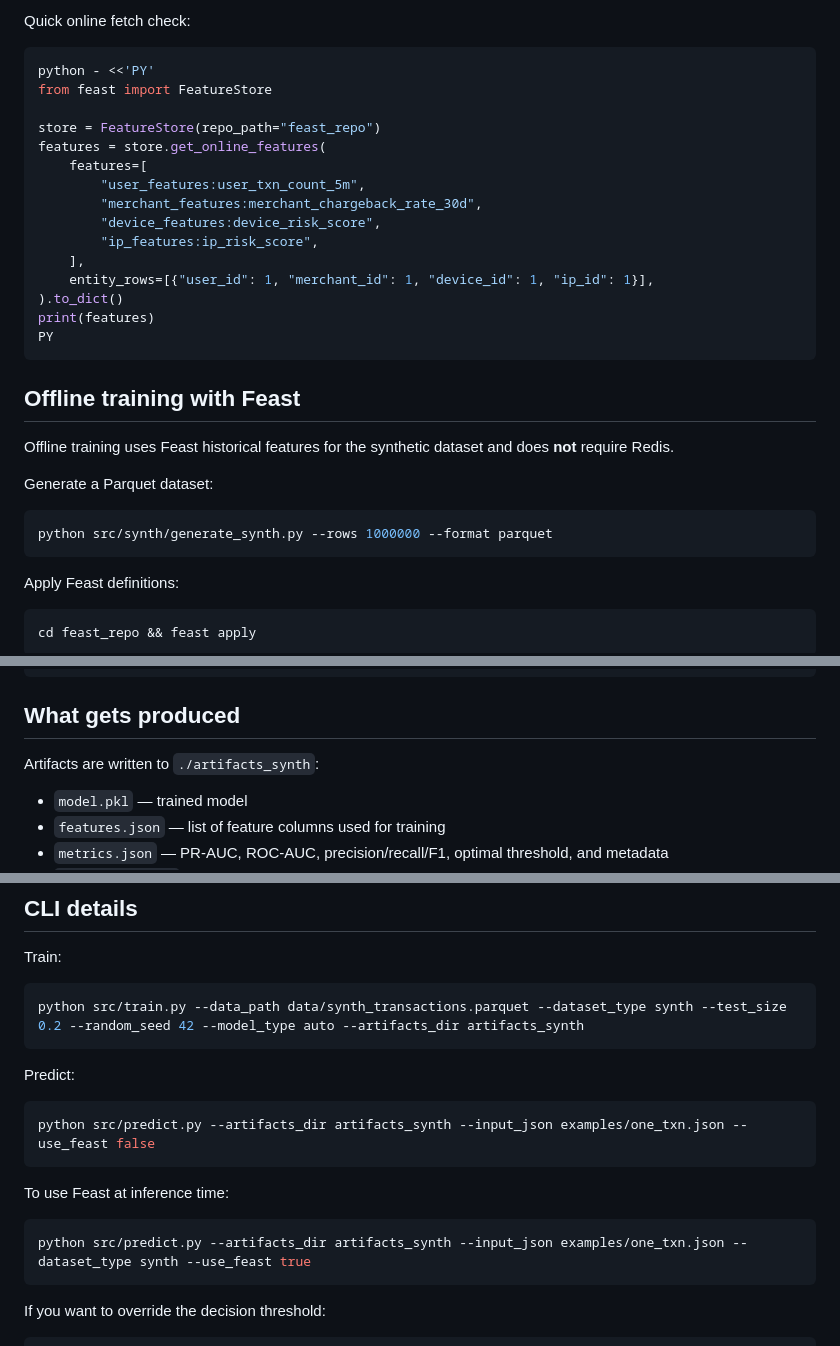
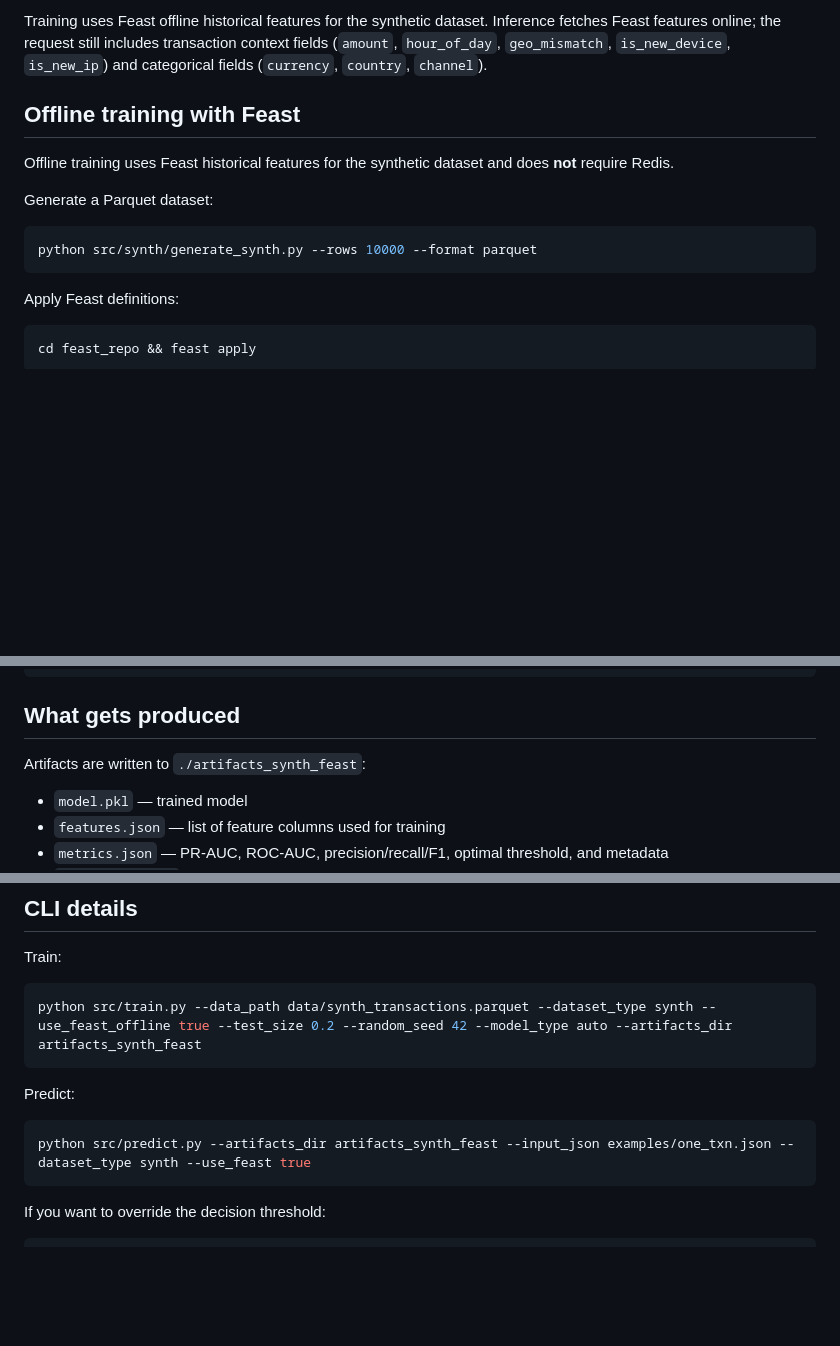
Before and after one commit to aniket-shaligram/mlops-learning, a Markdown page: README.md, 3 parts joined by grey strips. Rendered like a GitHub page; blank space fills up the shorter version.

Commit message:
Make Feast the only flow
Remove legacy non-Feast instructions from README.

````diff
--- a/README.md
+++ b/README.md
@@ -116,21 +37,7 @@ cd feast_repo && feast feature-views list
-Quick online fetch check:
-```bash
-python - <<'PY'
-from feast import FeatureStore
-
-store = FeatureStore(repo_path="feast_repo")
-features = store.get_online_features(
-    features=[
-        "user_features:user_txn_count_5m",
-        "merchant_features:merchant_chargeback_rate_30d",
-        "device_features:device_risk_score",
-        "ip_features:ip_risk_score",
-    ],
-    entity_rows=[{"user_id": 1, "merchant_id": 1, "device_id": 1, "ip_id": 1}],
-).to_dict()
-print(features)
-PY
-```
+Training uses Feast offline historical features for the synthetic dataset. Inference
+fetches Feast features online; the request still includes transaction context fields
+(`amount`, `hour_of_day`, `geo_mismatch`, `is_new_device`, `is_new_ip`) and categorical
+fields (`currency`, `country`, `channel`).
 
 ## Offline training with Feast
 
@@ -139,7 +46,7 @@ require Redis.
 
 Generate a Parquet dataset:
 ```bash
-python src/synth/generate_synth.py --rows 1000000 --format parquet
+python src/synth/generate_synth.py --rows 10000 --format parquet
 ```
 
 Apply Feast definitions:
@@ -158,7 +65,7 @@ python src/train.py \
 
 ## What gets produced
 
-Artifacts are written to `./artifacts_synth`:
+Artifacts are written to `./artifacts_synth_feast`:
 - `model.pkl` — trained model
 - `features.json` — list of feature columns used for training
 - `metrics.json` — PR-AUC, ROC-AUC, precision/recall/F1, optimal threshold, and metadata
@@ -176,16 +83,12 @@ This keeps the full dataset while weighting fraud examples more heavily.
 
 Train:
 ```bash
-python src/train.py --data_path data/synth_transactions.parquet --dataset_type synth --test_size 0.2 --random_seed 42 --model_type auto --artifacts_dir artifacts_synth
+python src/train.py --data_path data/synth_transactions.parquet --dataset_type synth --use_feast_offline true --test_size 0.2 --random_seed 42 --model_type auto --artifacts_dir artifacts_synth_feast
 ```
 
 Predict:
 ```bash
-python src/predict.py --artifacts_dir artifacts_synth --input_json examples/one_txn.json --use_feast false
-```
-To use Feast at inference time:
-```bash
-python src/predict.py --artifacts_dir artifacts_synth --input_json examples/one_txn.json --dataset_type synth --use_feast true
+python src/predict.py --artifacts_dir artifacts_synth_feast --input_json examples/one_txn.json --dataset_type synth --use_feast true
 ```
 
 If you want to override the decision threshold:
````
Also changed, not shown: other parts of README.md (+1 -80 lines).
